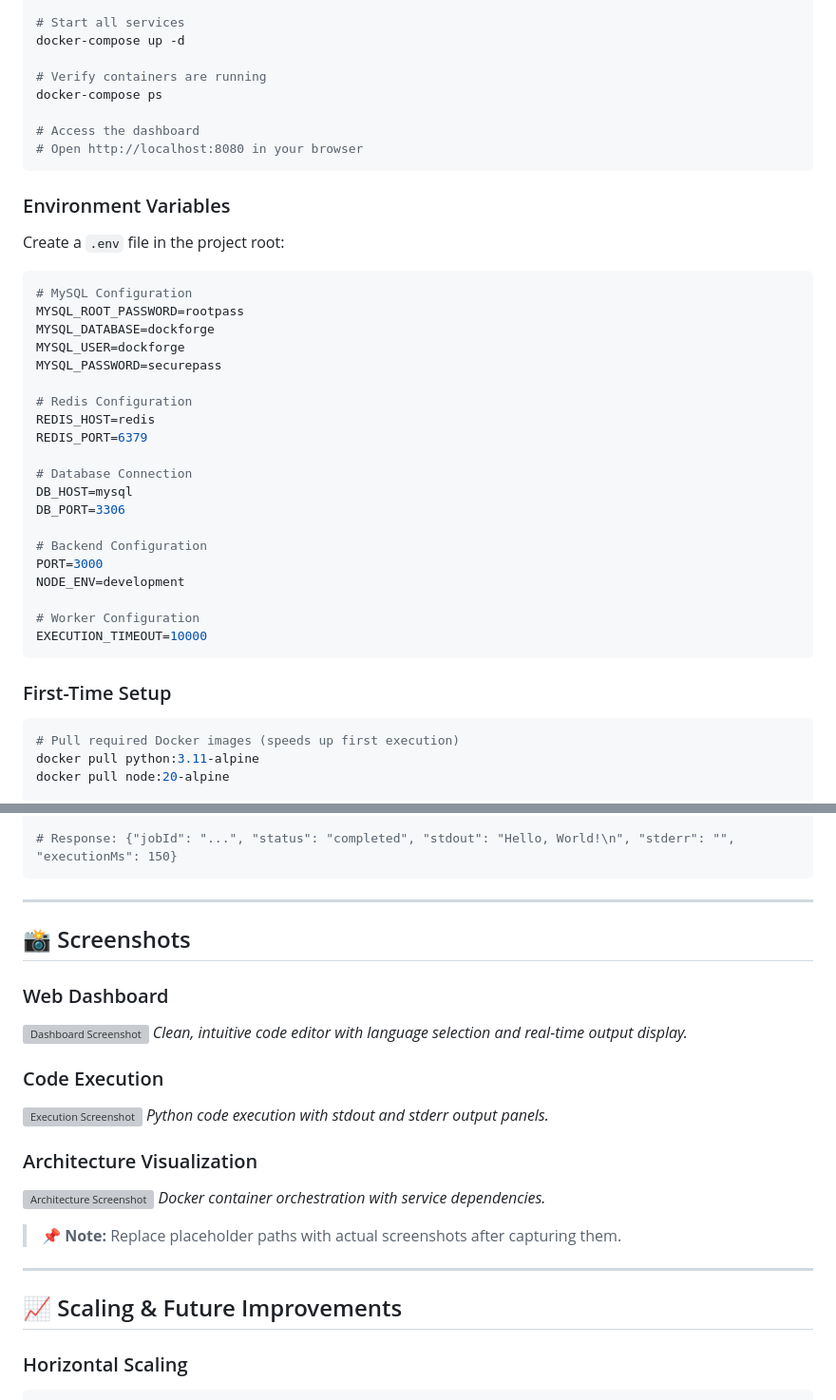
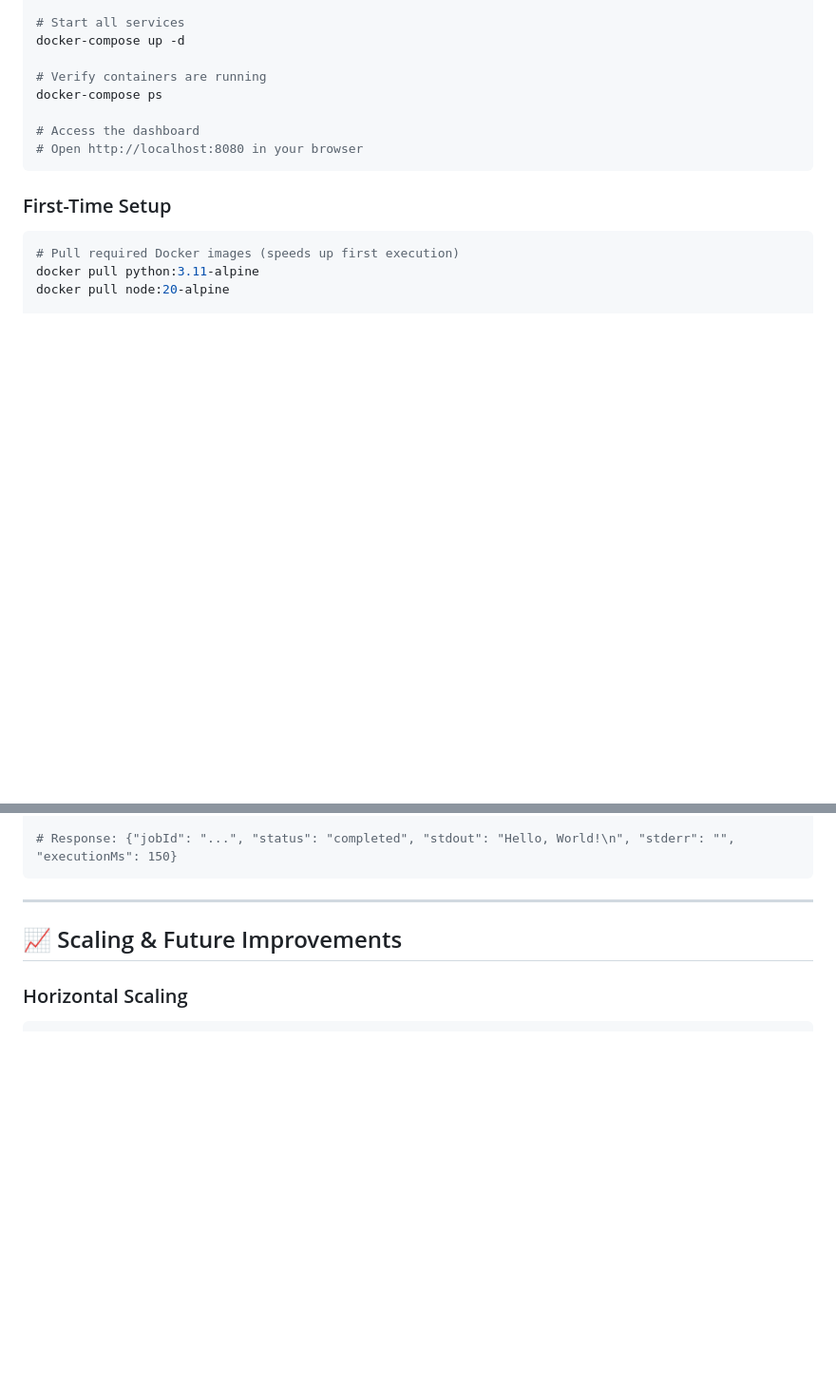
Before and after one commit to Tripadh/dockforge, a Markdown page: README.md, 2 parts joined by grey strips. Shown at 95% size. Rendered like a GitHub page; blank space fills up the shorter version; grey boxes are pictures that could not be loaded.

Commit message:
docs: update README

````diff
--- a/README.md
+++ b/README.md
@@ -275,33 +275,6 @@ docker-compose ps
 # Open http://localhost:8080 in your browser
 ```
 
-### Environment Variables
-
-Create a `.env` file in the project root:
-
-```env
-# MySQL Configuration
-MYSQL_ROOT_PASSWORD=rootpass
-MYSQL_DATABASE=dockforge
-MYSQL_USER=dockforge
-MYSQL_PASSWORD=securepass
-
-# Redis Configuration
-REDIS_HOST=redis
-REDIS_PORT=6379
-
-# Database Connection
-DB_HOST=mysql
-DB_PORT=3306
-
-# Backend Configuration
-PORT=3000
-NODE_ENV=development
-
-# Worker Configuration
-EXECUTION_TIMEOUT=10000
-```
-
 ### First-Time Setup
 
 ```bash
@@ -354,25 +327,6 @@ curl http://localhost:8080/api/result/abc123-uuid
 
 ---
 
-## 📸 Screenshots
-
-<!-- Placeholder for screenshots -->
-
-### Web Dashboard
-![Dashboard Screenshot](docs/images/dashboard.png)
-*Clean, intuitive code editor with language selection and real-time output display.*
-
-### Code Execution
-![Execution Screenshot](docs/images/execution.png)
-*Python code execution with stdout and stderr output panels.*
-
-### Architecture Visualization
-![Architecture Screenshot](docs/images/architecture-visual.png)
-*Docker container orchestration with service dependencies.*
-
-> 📌 **Note:** Replace placeholder paths with actual screenshots after capturing them.
-
----
 
 ## 📈 Scaling & Future Improvements
 
````
